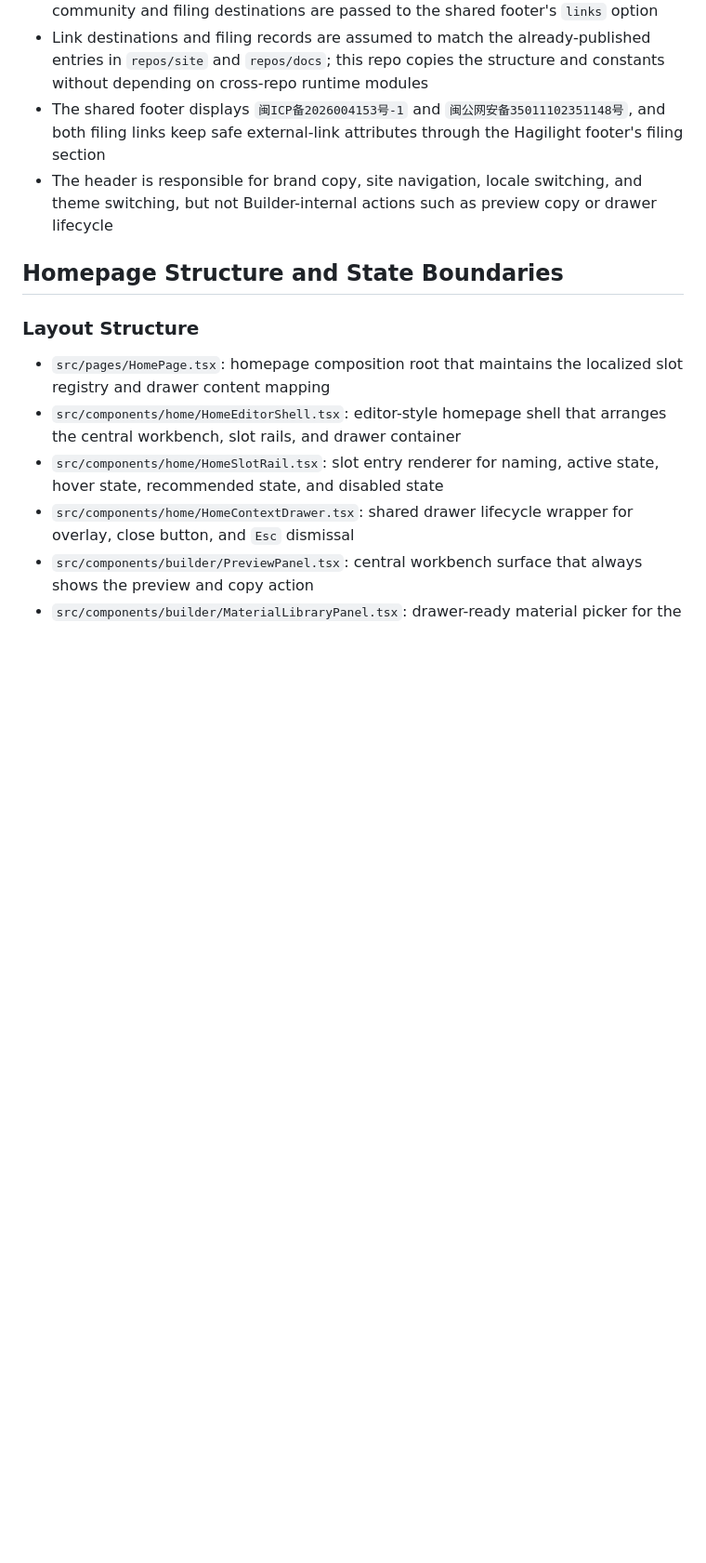
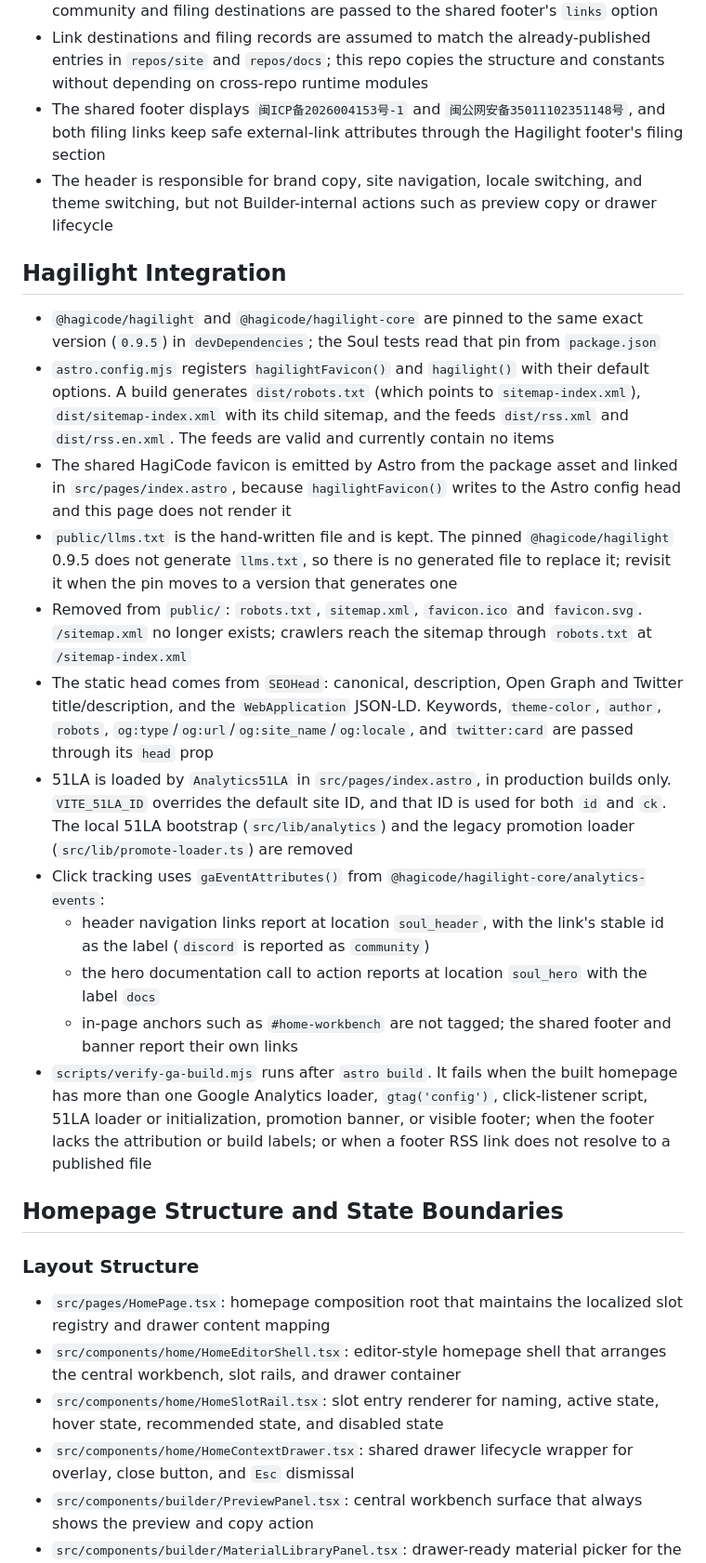
Before and after one commit to HagiCode-org/soul, a Markdown page: README.md, the part around one of its changes. Shown at 93% size. Rendered like a GitHub page; blank space fills up the shorter version.

Commit message:
docs(readme): describe hagilight integration and build checks
Document the Hagilight pin, generated discovery files, analytics and the post-build check. This keeps the README in line with the code.

Co-Authored-By: Hagicode <noreply@hagicode.com>
Signed-off-by: newbe36524 <newbe36524@hotmail.com>

```diff
--- a/README.md
+++ b/README.md
@@ -37,6 +37,21 @@ The current default homepage is the builder-first HagiSoul experience for creati
 - Link destinations and filing records are assumed to match the already-published entries in `repos/site` and `repos/docs`; this repo copies the structure and constants without depending on cross-repo runtime modules
 - The shared footer displays `闽ICP备2026004153号-1` and `闽公网安备35011102351148号`, and both filing links keep safe external-link attributes through the Hagilight footer's filing section
 - The header is responsible for brand copy, site navigation, locale switching, and theme switching, but not Builder-internal actions such as preview copy or drawer lifecycle
+
+## Hagilight Integration
+
+- `@hagicode/hagilight` and `@hagicode/hagilight-core` are pinned to the same exact version (`0.9.5`) in `devDependencies`; the Soul tests read that pin from `package.json`
+- `astro.config.mjs` registers `hagilightFavicon()` and `hagilight()` with their default options. A build generates `dist/robots.txt` (which points to `sitemap-index.xml`), `dist/sitemap-index.xml` with its child sitemap, and the feeds `dist/rss.xml` and `dist/rss.en.xml`. The feeds are valid and currently contain no items
+- The shared HagiCode favicon is emitted by Astro from the package asset and linked in `src/pages/index.astro`, because `hagilightFavicon()` writes to the Astro config head and this page does not render it
+- `public/llms.txt` is the hand-written file and is kept. The pinned `@hagicode/hagilight` 0.9.5 does not generate `llms.txt`, so there is no generated file to replace it; revisit it when the pin moves to a version that generates one
+- Removed from `public/`: `robots.txt`, `sitemap.xml`, `favicon.ico` and `favicon.svg`. `/sitemap.xml` no longer exists; crawlers reach the sitemap through `robots.txt` at `/sitemap-index.xml`
+- The static head comes from `SEOHead`: canonical, description, Open Graph and Twitter title/description, and the `WebApplication` JSON-LD. Keywords, `theme-color`, `author`, `robots`, `og:type`/`og:url`/`og:site_name`/`og:locale`, and `twitter:card` are passed through its `head` prop
+- 51LA is loaded by `Analytics51LA` in `src/pages/index.astro`, in production builds only. `VITE_51LA_ID` overrides the default site ID, and that ID is used for both `id` and `ck`. The local 51LA bootstrap (`src/lib/analytics`) and the legacy promotion loader (`src/lib/promote-loader.ts`) are removed
+- Click tracking uses `gaEventAttributes()` from `@hagicode/hagilight-core/analytics-events`:
+  - header navigation links report at location `soul_header`, with the link's stable id as the label (`discord` is reported as `community`)
+  - the hero documentation call to action reports at location `soul_hero` with the label `docs`
+  - in-page anchors such as `#home-workbench` are not tagged; the shared footer and banner report their own links
+- `scripts/verify-ga-build.mjs` runs after `astro build`. It fails when the built homepage has more than one Google Analytics loader, `gtag('config')`, click-listener script, 51LA loader or initialization, promotion banner, or visible footer; when the footer lacks the attribution or build labels; or when a footer RSS link does not resolve to a published file
 
 ## Homepage Structure and State Boundaries
 
```
Also changed, not shown: other parts of README.md (+3 -1 lines).
